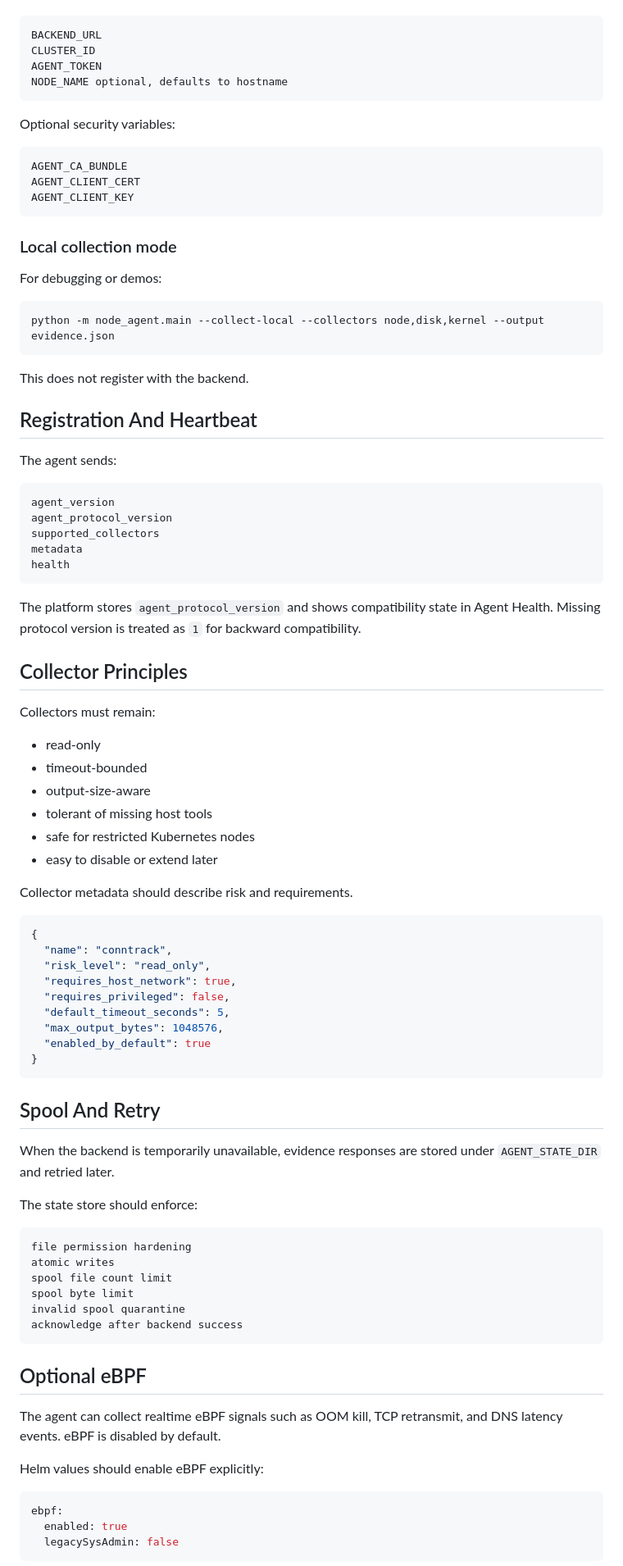
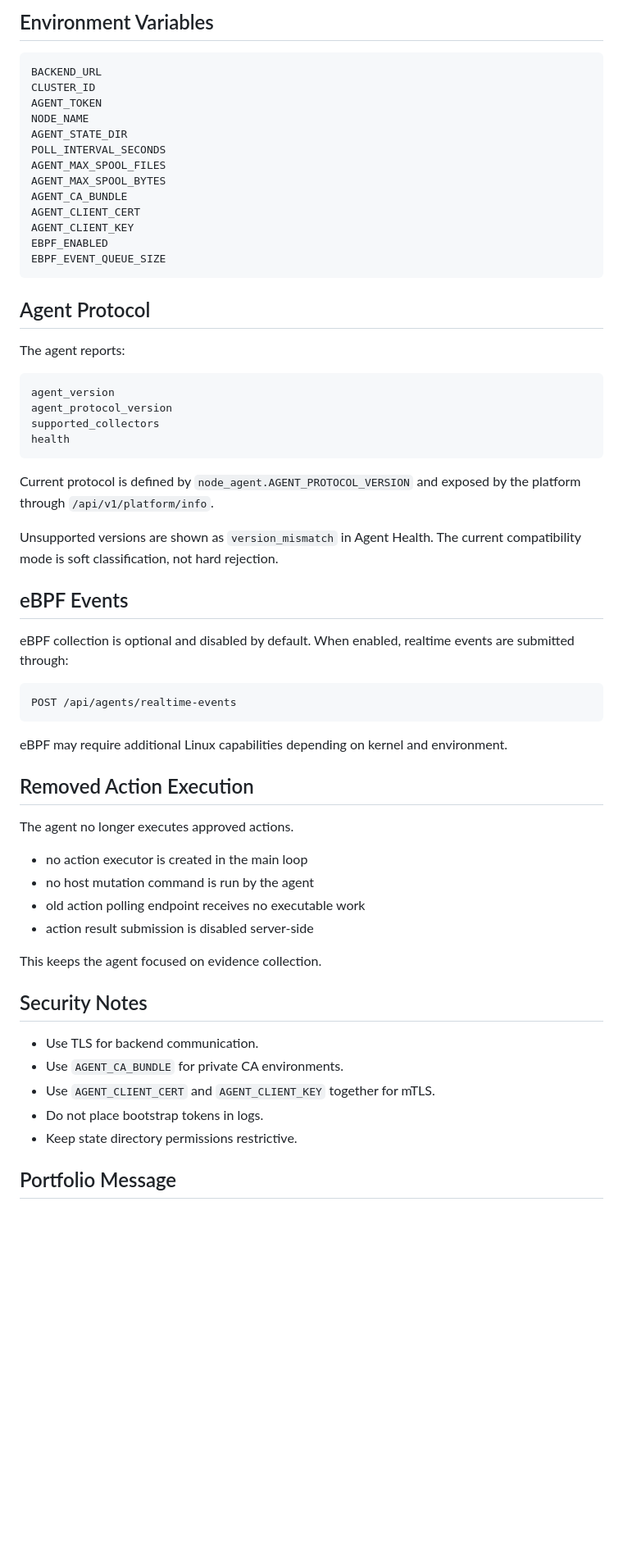
Before and after one commit to nembutal-sw/kubernetes-cluster-infra-rca-platform, a Markdown page: docs/node-agent.md, the part around one of its changes. Shown at 82% size. Drawn GitHub-style; blank space fills up the shorter version.

Commit message:
Refresh docs for current RCA platform state

````diff
--- a/docs/node-agent.md
+++ b/docs/node-agent.md
@@ -57,92 +90,64 @@ Required environment variables:
+## Environment Variables
 
 ```text
 BACKEND_URL
 CLUSTER_ID
 AGENT_TOKEN
-NODE_NAME optional, defaults to hostname
-```
-
-Optional security variables:
-
-```text
+NODE_NAME
+AGENT_STATE_DIR
+POLL_INTERVAL_SECONDS
+AGENT_MAX_SPOOL_FILES
+AGENT_MAX_SPOOL_BYTES
 AGENT_CA_BUNDLE
 AGENT_CLIENT_CERT
 AGENT_CLIENT_KEY
+EBPF_ENABLED
+EBPF_EVENT_QUEUE_SIZE
 ```
 
-### Local collection mode
+## Agent Protocol
 
-For debugging or demos:
-
-```bash
-python -m node_agent.main --collect-local --collectors node,disk,kernel --output evidence.json
-```
-
-This does not register with the backend.
-
-## Registration And Heartbeat
-
-The agent sends:
+The agent reports:
 
 ```text
 agent_version
 agent_protocol_version
 supported_collectors
-metadata
 health
 ```
 
-The platform stores `agent_protocol_version` and shows compatibility state in Agent Health. Missing protocol version is treated as `1` for backward compatibility.
+Current protocol is defined by `node_agent.AGENT_PROTOCOL_VERSION` and exposed by the platform through `/api/v1/platform/info`.
 
-## Collector Principles
+Unsupported versions are shown as `version_mismatch` in Agent Health. The current compatibility mode is soft classification, not hard rejection.
 
-Collectors must remain:
+## eBPF Events
 
-- read-only
-- timeout-bounded
-- output-size-aware
-- tolerant of missing host tools
-- safe for restricted Kubernetes nodes
-- easy to disable or extend later
+eBPF collection is optional and disabled by default. When enabled, realtime events are submitted through:
 
-Collector metadata should describe risk and requirements.
-
-```json
-{
-  "name": "conntrack",
-  "risk_level": "read_only",
-  "requires_host_network": true,
-  "requires_privileged": false,
-  "default_timeout_seconds": 5,
-  "max_output_bytes": 1048576,
-  "enabled_by_default": true
-}
+```text
+POST /api/agents/realtime-events
 ```
 
-## Spool And Retry
+eBPF may require additional Linux capabilities depending on kernel and environment.
 
-When the backend is temporarily unavailable, evidence responses are stored under `AGENT_STATE_DIR` and retried later.
+## Removed Action Execution
 
-The state store should enforce:
+The agent no longer executes approved actions.
 
-```text
-file permission hardening
-atomic writes
-spool file count limit
-spool byte limit
-invalid spool quarantine
-acknowledge after backend success
-```
+- no action executor is created in the main loop
+- no host mutation command is run by the agent
+- old action polling endpoint receives no executable work
+- action result submission is disabled server-side
 
-## Optional eBPF
+This keeps the agent focused on evidence collection.
 
-The agent can collect realtime eBPF signals such as OOM kill, TCP retransmit, and DNS latency events. eBPF is disabled by default.
+## Security Notes
 
-Helm values should enable eBPF explicitly:
+- Use TLS for backend communication.
+- Use `AGENT_CA_BUNDLE` for private CA environments.
+- Use `AGENT_CLIENT_CERT` and `AGENT_CLIENT_KEY` together for mTLS.
+- Do not place bootstrap tokens in logs.
+- Keep state directory permissions restrictive.
 
-```yaml
-ebpf:
-  enabled: true
-  legacySysAdmin: false
-```
+## Portfolio Message
 
````
Also changed, not shown: other parts of docs/node-agent.md (+68 -91 lines).
